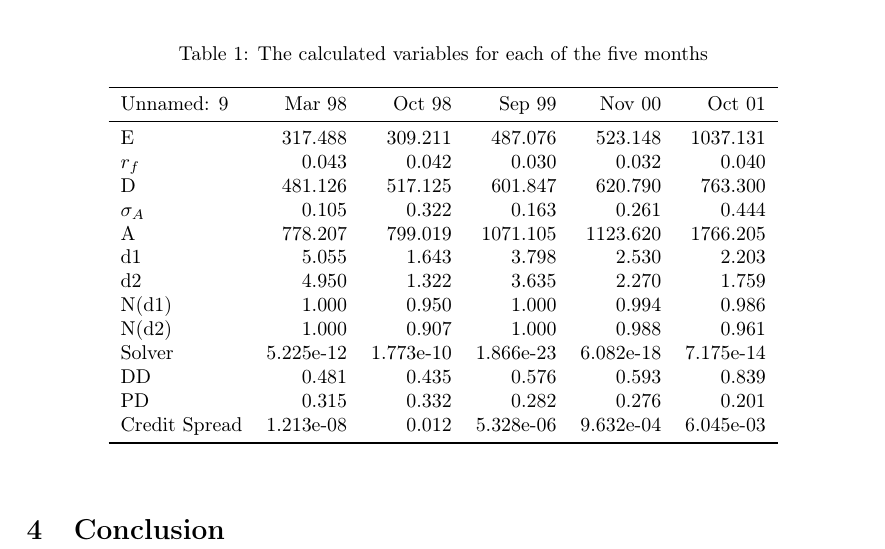
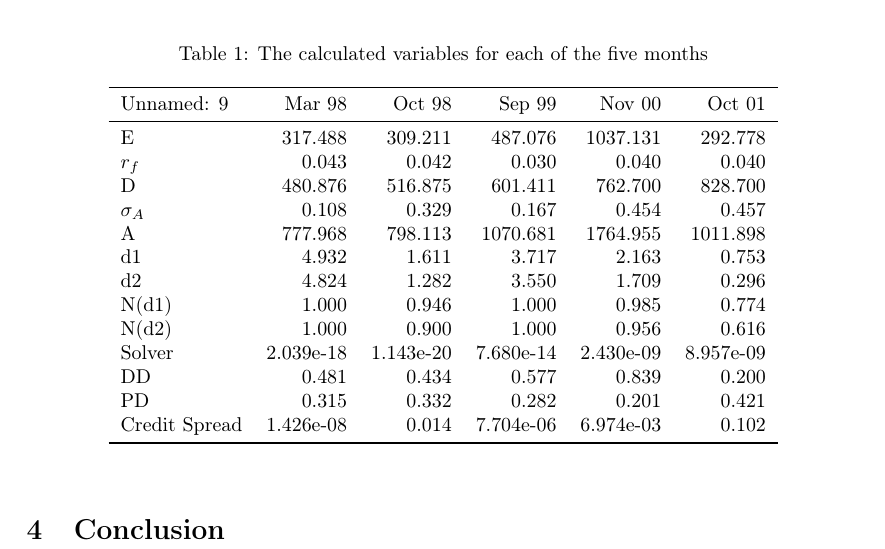
Before and after one commit to sleipner42/LP32020, a LaTeX document (finrisk/Lab3/Lab3.tex, which reads finrisk/Lab3/tables/result.tex): part of page 2 of 2, cut so that both start at the same text. Compiled offline with pdfLaTeX.

Commit message:
Fixat resultaten i finrisk lab 3

```diff
--- a/finrisk/Lab3/tables/result.tex
+++ b/finrisk/Lab3/tables/result.tex
@@ -2,18 +2,18 @@
 \toprule
     Unnamed: 9 &    Mar 98 &    Oct 98 &    Sep 99 &    Nov 00 &    Oct 01 \\
 \midrule
-             E &   317.488 &   309.211 &   487.076 &   523.148 &  1037.131 \\
-         $r_f$ &     0.043 &     0.042 &     0.030 &     0.032 &     0.040 \\
-             D &   481.126 &   517.125 &   601.847 &   620.790 &   763.300 \\
-    $\sigma_A$ &     0.105 &     0.322 &     0.163 &     0.261 &     0.444 \\
-             A &   778.207 &   799.019 &  1071.105 &  1123.620 &  1766.205 \\
-            d1 &     5.055 &     1.643 &     3.798 &     2.530 &     2.203 \\
-            d2 &     4.950 &     1.322 &     3.635 &     2.270 &     1.759 \\
-         N(d1) &     1.000 &     0.950 &     1.000 &     0.994 &     0.986 \\
-         N(d2) &     1.000 &     0.907 &     1.000 &     0.988 &     0.961 \\
-        Solver & 5.225e-12 & 1.773e-10 & 1.866e-23 & 6.082e-18 & 7.175e-14 \\
-            DD &     0.481 &     0.435 &     0.576 &     0.593 &     0.839 \\
-            PD &     0.315 &     0.332 &     0.282 &     0.276 &     0.201 \\
- Credit Spread & 1.213e-08 &     0.012 & 5.328e-06 & 9.632e-04 & 6.045e-03 \\
+             E &   317.488 &   309.211 &   487.076 &  1037.131 &   292.778 \\
+         $r_f$ &     0.043 &     0.042 &     0.030 &     0.040 &     0.040 \\
+             D &   480.876 &   516.875 &   601.411 &   762.700 &   828.700 \\
+    $\sigma_A$ &     0.108 &     0.329 &     0.167 &     0.454 &     0.457 \\
+             A &   777.968 &   798.113 &  1070.681 &  1764.955 &  1011.898 \\
+            d1 &     4.932 &     1.611 &     3.717 &     2.163 &     0.753 \\
+            d2 &     4.824 &     1.282 &     3.550 &     1.709 &     0.296 \\
+         N(d1) &     1.000 &     0.946 &     1.000 &     0.985 &     0.774 \\
+         N(d2) &     1.000 &     0.900 &     1.000 &     0.956 &     0.616 \\
+        Solver & 2.039e-18 & 1.143e-20 & 7.680e-14 & 2.430e-09 & 8.957e-09 \\
+            DD &     0.481 &     0.434 &     0.577 &     0.839 &     0.200 \\
+            PD &     0.315 &     0.332 &     0.282 &     0.201 &     0.421 \\
+ Credit Spread & 1.426e-08 &     0.014 & 7.704e-06 & 6.974e-03 &     0.102 \\
 \bottomrule
 \end{tabular}
```
Also changed, not shown: 1 other file.
